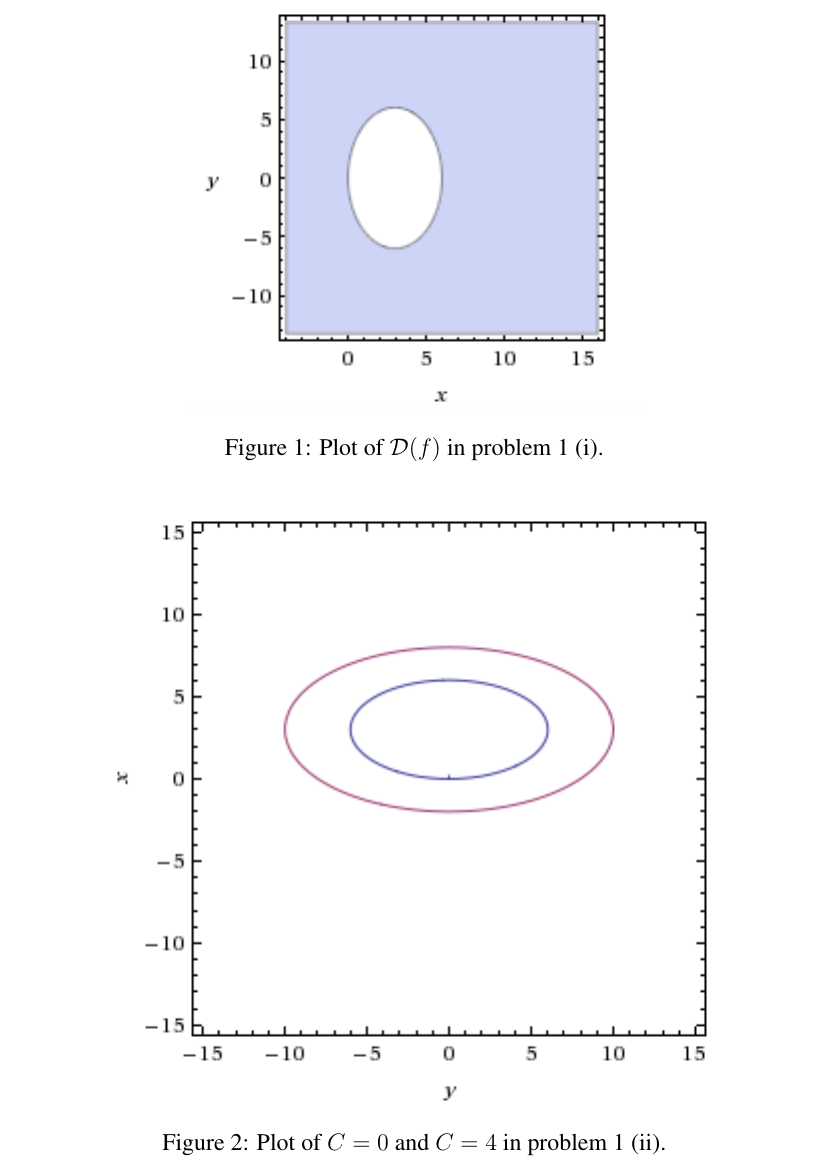
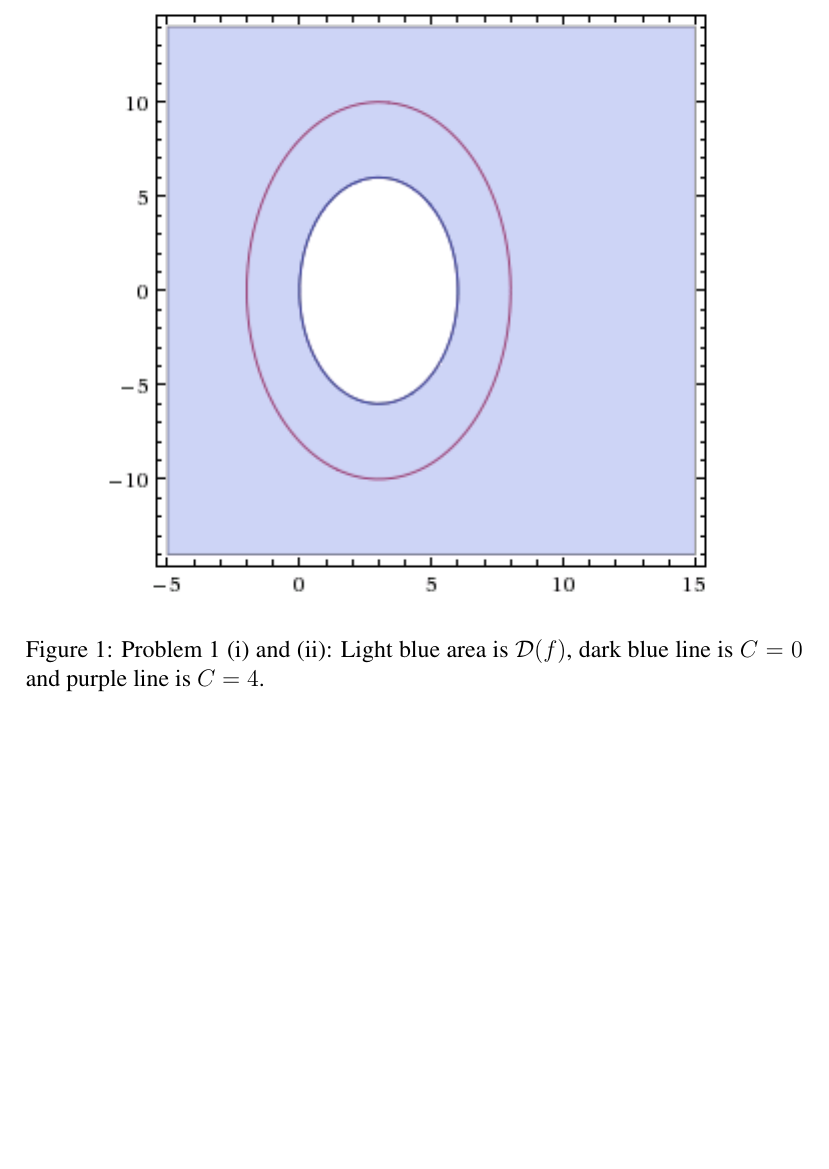
Before and after one commit to cslarsen/skole-mat200, a LaTeX document (ov1.tex): part of page 7 of 8, cut at the place of the change, the shorter picture padded with empty space. Compiled offline with pdfLaTeX.

Commit message:
Fixes plot 1

```diff
--- a/ov1.tex
+++ b/ov1.tex
@@ -212,16 +212,11 @@ previous problem,
 
 \begin{figure}[h]
   \centering
-  \includegraphics{ob1plot.png}
-  \caption{Plot of $\mathcal{D}(f)$ in problem 1 (i).}
+  \includegraphics{ob1plot2.png}
+  \caption{Problem 1 (i) and (ii): Light blue area is $\mathcal{D}(f)$,
+           dark blue line is $C=0$ and purple line is $C=4$.}
+  \label{plot.p2}
   \label{plot.p1}
-\end{figure}
-
-\begin{figure}[h]
-  \centering
-  \includegraphics{ob1plot2.png}
-  \caption{Plot of $C=0$ and $C=4$ in problem 1 (ii).}
-  \label{plot.p2}
 \end{figure}
 
 \begin{figure}[h]
```
Also changed, not shown: ob1plot2.png.
